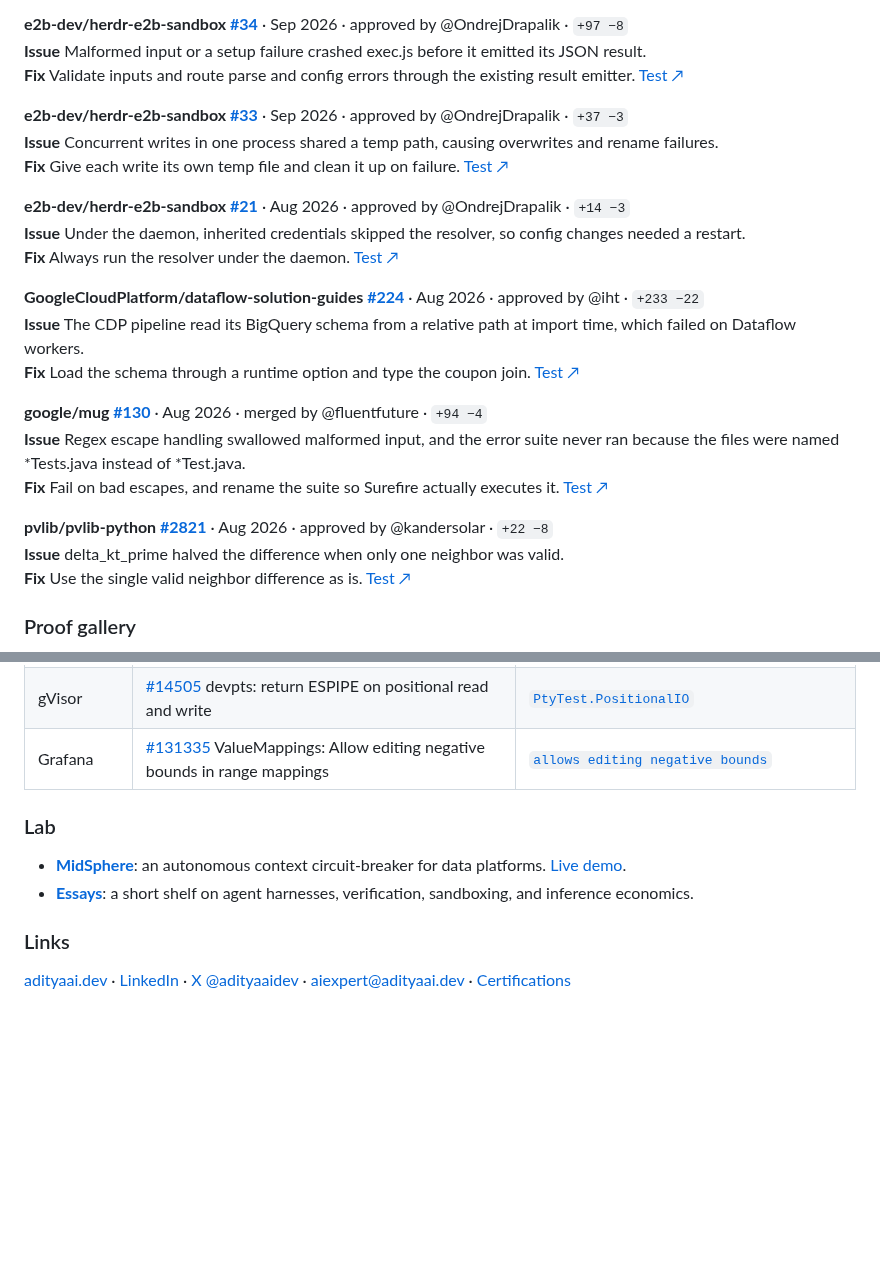
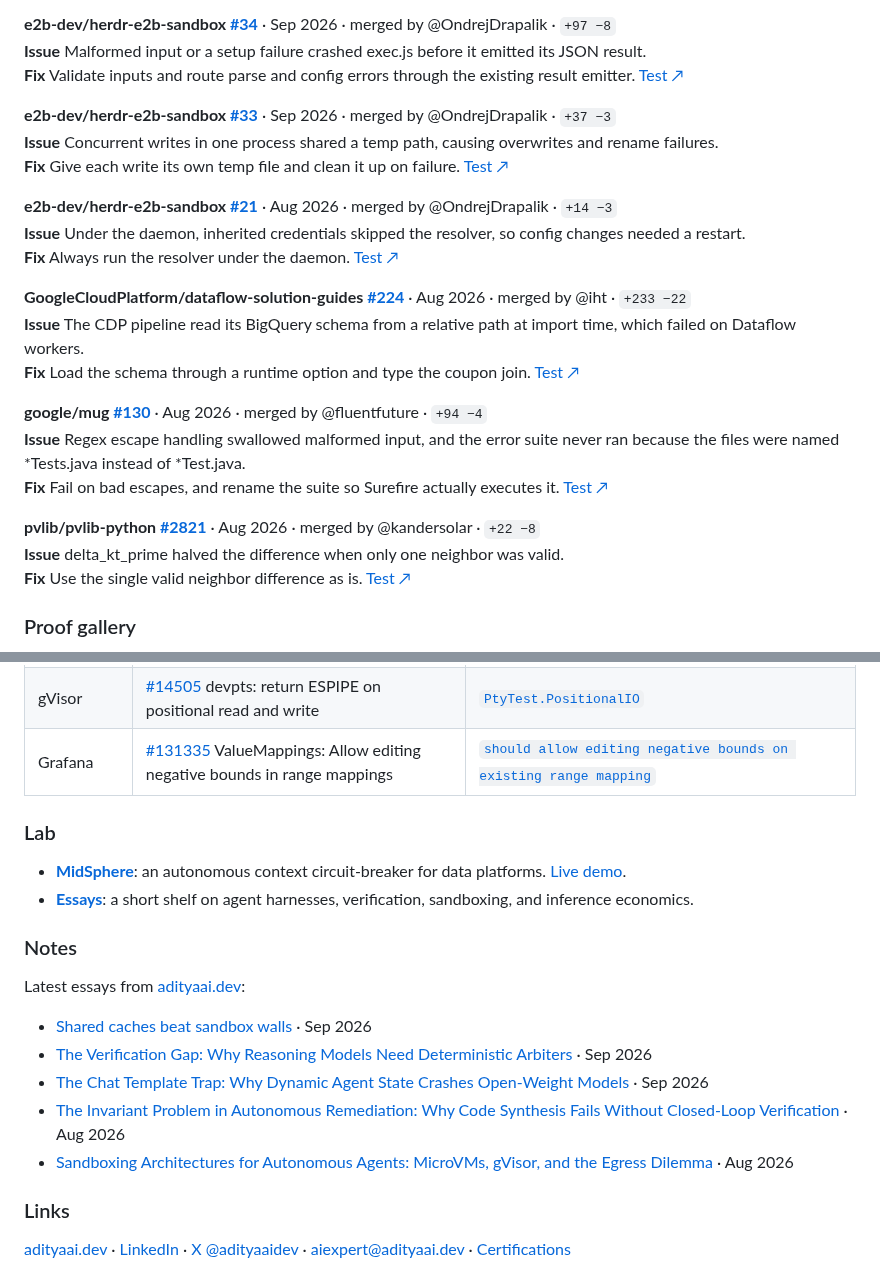
Before and after one commit to adi-IL/adi-IL, a Markdown page: README.md, 2 parts joined by grey strips. Rendered like a GitHub page; folded sections open; blank space fills up the shorter version.

```diff
--- a/README.md
+++ b/README.md
@@ -78,19 +78,19 @@ Merged fixes in the projects AI infrastructure is built on, led by maintainer-ap
 **Issue** Missing, nonpositive, or nonfinite pane sizes could reach PTY creation as invalid geometry.<br>
 **Fix** Route creation, resizing, and the attach plan through one helper that clamps to positive integers. [Test ↗](https://github.com/e2b-dev/herdr-e2b-sandbox/blob/de09335ce9dd336e5bd4fae29d075d4e9aba2032/test/attach-plan.test.js#L88)
 
-**e2b-dev/herdr-e2b-sandbox [#34](https://github.com/e2b-dev/herdr-e2b-sandbox/pull/34)** · Sep 2026 · approved by @OndrejDrapalik · `+97 −8`<br>
+**e2b-dev/herdr-e2b-sandbox [#34](https://github.com/e2b-dev/herdr-e2b-sandbox/pull/34)** · Sep 2026 · merged by @OndrejDrapalik · `+97 −8`<br>
 **Issue** Malformed input or a setup failure crashed exec.js before it emitted its JSON result.<br>
 **Fix** Validate inputs and route parse and config errors through the existing result emitter. [Test ↗](https://github.com/e2b-dev/herdr-e2b-sandbox/blob/11943a4a49855759a34540290cca4e88bb57bf78/test/exec.test.js#L39)
 
-**e2b-dev/herdr-e2b-sandbox [#33](https://github.com/e2b-dev/herdr-e2b-sandbox/pull/33)** · Sep 2026 · approved by @OndrejDrapalik · `+37 −3`<br>
+**e2b-dev/herdr-e2b-sandbox [#33](https://github.com/e2b-dev/herdr-e2b-sandbox/pull/33)** · Sep 2026 · merged by @OndrejDrapalik · `+37 −3`<br>
 **Issue** Concurrent writes in one process shared a temp path, causing overwrites and rename failures.<br>
 **Fix** Give each write its own temp file and clean it up on failure. [Test ↗](https://github.com/e2b-dev/herdr-e2b-sandbox/blob/f5f5b6abeabad87e846f4820e6b2945b448e615a/test/store.test.js#L13)
 
-**e2b-dev/herdr-e2b-sandbox [#21](https://github.com/e2b-dev/herdr-e2b-sandbox/pull/21)** · Aug 2026 · approved by @OndrejDrapalik · `+14 −3`<br>
+**e2b-dev/herdr-e2b-sandbox [#21](https://github.com/e2b-dev/herdr-e2b-sandbox/pull/21)** · Aug 2026 · merged by @OndrejDrapalik · `+14 −3`<br>
 **Issue** Under the daemon, inherited credentials skipped the resolver, so config changes needed a restart.<br>
 **Fix** Always run the resolver under the daemon. [Test ↗](https://github.com/e2b-dev/herdr-e2b-sandbox/blob/1e9da2a0bb017cb7d54eb0cdc4c168650c0abf56/test/cli.test.sh#L652)
 
-**GoogleCloudPlatform/dataflow-solution-guides [#224](https://github.com/GoogleCloudPlatform/dataflow-solution-guides/pull/224)** · Aug 2026 · approved by @iht · `+233 −22`<br>
+**GoogleCloudPlatform/dataflow-solution-guides [#224](https://github.com/GoogleCloudPlatform/dataflow-solution-guides/pull/224)** · Aug 2026 · merged by @iht · `+233 −22`<br>
 **Issue** The CDP pipeline read its BigQuery schema from a relative path at import time, which failed on Dataflow workers.<br>
 **Fix** Load the schema through a runtime option and type the coupon join. [Test ↗](https://github.com/GoogleCloudPlatform/dataflow-solution-guides/blob/73f05d16ab6050325ec493a1fd40d3b6a459df57/pipelines/cdp/tests/test_customer_data_platform.py#L83)
 
@@ -98,7 +98,7 @@ Merged fixes in the projects AI infrastructure is built on, led by maintainer-ap
 **Issue** Regex escape handling swallowed malformed input, and the error suite never ran because the files were named *Tests.java instead of *Test.java.<br>
 **Fix** Fail on bad escapes, and rename the suite so Surefire actually executes it. [Test ↗](https://github.com/google/mug/blob/e34619eecd3eade471f59fbf9d91647767c0557c/dot-parse/src/test/java/com/google/common/labs/regex/RegexParserErrorTest.java#L792)
 
-**pvlib/pvlib-python [#2821](https://github.com/pvlib/pvlib-python/pull/2821)** · Aug 2026 · approved by @kandersolar · `+22 −8`<br>
+**pvlib/pvlib-python [#2821](https://github.com/pvlib/pvlib-python/pull/2821)** · Aug 2026 · merged by @kandersolar · `+22 −8`<br>
 **Issue** delta_kt_prime halved the difference when only one neighbor was valid.<br>
 **Fix** Use the single valid neighbor difference as is. [Test ↗](https://github.com/pvlib/pvlib-python/blob/482ca3c6fee3aeb357166505c02d2d9fc92fe6e2/tests/test_irradiance.py#L798)
 
@@ -120,7 +120,7 @@ A fix without a test is a claim. Each link below opens the regression test in th
 | TensorFlow | [#126449](https://github.com/tensorflow/tensorflow/pull/126449) [XLA:tf2xla] Support half, bfloat16, and integer dtypes in RangeOp | [`testRange`](https://github.com/tensorflow/tensorflow/blob/b95e0be7f86632cec71f29ff379e98184481283b/tensorflow/compiler/tests/ternary_ops_test.py#L62) |
 | TensorFlow | [#125859](https://github.com/tensorflow/tensorflow/pull/125859) fix: validate minimum input rank in convolution_internal to prevent crash on invalid shapes | [`testInvalidInputRank`](https://github.com/tensorflow/tensorflow/blob/deb1655618e2469a5953448d3d22fe92a77c632e/tensorflow/python/kernel_tests/nn_ops/atrous_convolution_test.py#L275) |
 | gVisor | [#14505](https://github.com/google/gvisor/pull/14505) devpts: return ESPIPE on positional read and write | [`PtyTest.PositionalIO`](https://github.com/google/gvisor/blob/d327f2d30b04e5ba65b57d55b12b180130cac254/test/syscalls/linux/pty.cc#L2908) |
-| Grafana | [#131335](https://github.com/grafana/grafana/pull/131335) ValueMappings: Allow editing negative bounds in range mappings | [`allows editing negative bounds`](https://github.com/grafana/grafana/blob/8d215375a0ea5ded82ec3266254a4f39aad64b5d/public/app/features/dimensions/editors/ValueMappingsEditor/ValueMappingsEditorModal.test.tsx#L159) |
+| Grafana | [#131335](https://github.com/grafana/grafana/pull/131335) ValueMappings: Allow editing negative bounds in range mappings | [`should allow editing negative bounds on existing range mapping`](https://github.com/grafana/grafana/blob/8d215375a0ea5ded82ec3266254a4f39aad64b5d/public/app/features/dimensions/editors/ValueMappingsEditor/ValueMappingsEditorModal.test.tsx#L159) |
 <!-- END:proofs -->
 
 ### Lab
@@ -128,6 +128,18 @@ A fix without a test is a claim. Each link below opens the regression test in th
 - **[MidSphere](https://github.com/adi-IL/MidSphere)**: an autonomous context circuit-breaker for data platforms. [Live demo](https://midsphere.vercel.app).
 - **[Essays](https://www.adityaai.dev/articles)**: a short shelf on agent harnesses, verification, sandboxing, and inference economics.
 
+### Notes
+
+Latest essays from [adityaai.dev](https://www.adityaai.dev/articles):
+
+<!-- BEGIN:notes -->
+- [Shared caches beat sandbox walls](https://www.adityaai.dev/articles/shared-caches-beat-sandbox-walls) · Sep 2026
+- [The Verification Gap: Why Reasoning Models Need Deterministic Arbiters](https://www.adityaai.dev/articles/the-verification-gap) · Sep 2026
+- [The Chat Template Trap: Why Dynamic Agent State Crashes Open-Weight Models](https://www.adityaai.dev/articles/the-chat-template-trap) · Sep 2026
+- [The Invariant Problem in Autonomous Remediation: Why Code Synthesis Fails Without Closed-Loop Verification](https://www.adityaai.dev/articles/closed-loop-remediation-architecture) · Aug 2026
+- [Sandboxing Architectures for Autonomous Agents: MicroVMs, gVisor, and the Egress Dilemma](https://www.adityaai.dev/articles/sandboxing-architectures-for-agents) · Aug 2026
+<!-- END:notes -->
+
 ### Links
 
 [adityaai.dev](https://www.adityaai.dev) · [LinkedIn](https://www.linkedin.com/in/adityaai/) · [X @adityaaidev](https://x.com/adityaaidev) · [aiexpert@adityaai.dev](mailto:aiexpert@adityaai.dev) · [Certifications](https://www.credly.com/users/aditya-gaurav.12219822/badges)
```
Also changed, not shown: other parts of README.md (+13 -13 lines), assets/logo-light.png, 7 other files.
